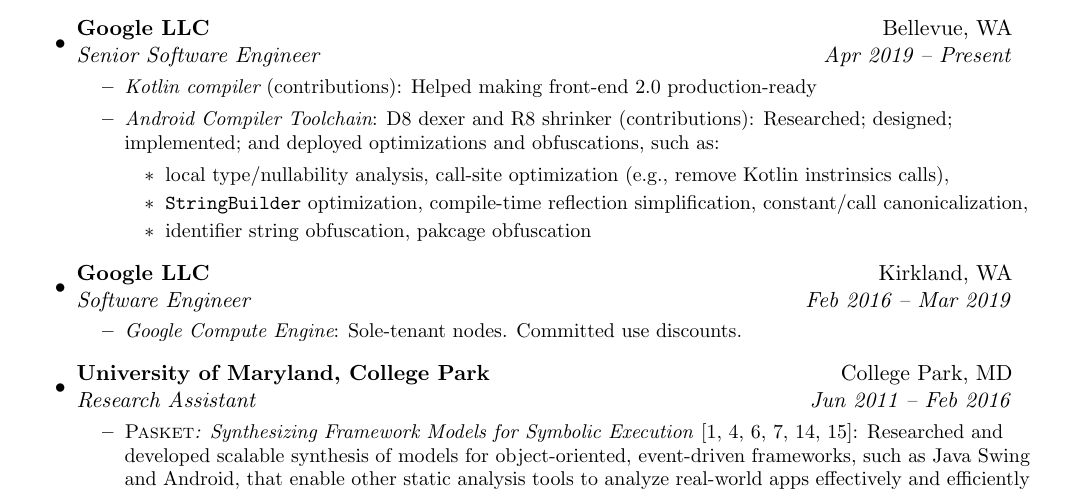
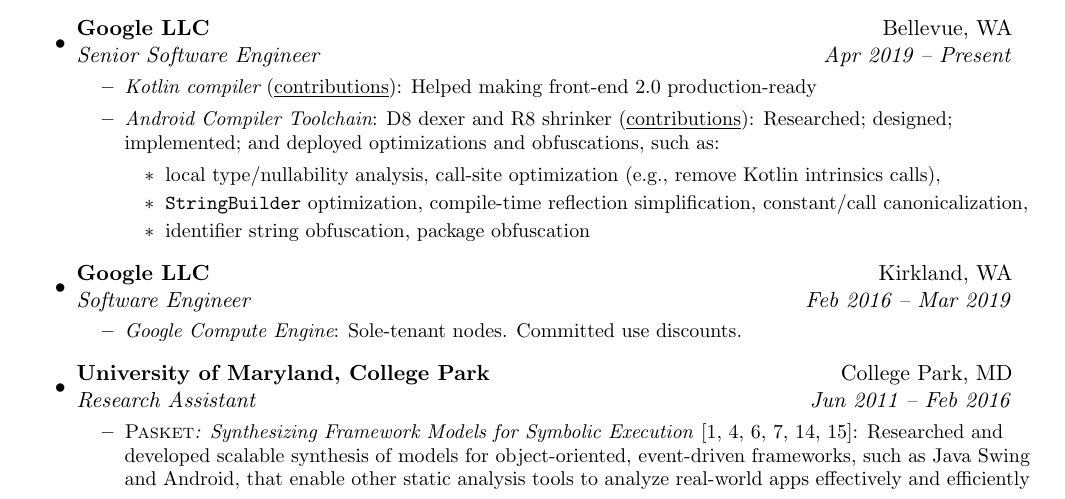
Before and after one commit to jsjeon/jsjeon.github.io, a LaTeX CV (cv/cv.tex): part of page 1 of 4, cut so that both start at the same text. Compiled offline with pdfLaTeX.

Commit message:
Fix typo; underlining contributions

```diff
--- a/cv/cv.tex
+++ b/cv/cv.tex
@@ -113,15 +113,15 @@
         {
 \small
         \begin{itemize}
-\item\emph{\href{https://github.com/JetBrains/kotlin}{Kotlin compiler}} (\href{https://github.com/JetBrains/kotlin/commits?author=jsjeon}{contributions}):
+\item\emph{\href{https://github.com/JetBrains/kotlin}{Kotlin compiler}} (\href{https://github.com/JetBrains/kotlin/commits?author=jsjeon}{\underline{contributions}}):
 Helped making front-end 2.0 production-ready
 \item\emph{\href{https://developer.android.com/studio/preview/index.html}{Android Compiler Toolchain}}:
-\href{https://r8.googlesource.com/r8}{D8 dexer and R8 shrinker} (\href{https://r8-review.googlesource.com/q/author:jsjeon+status:merged}{contributions}):
+\href{https://r8.googlesource.com/r8}{D8 dexer and R8 shrinker} (\href{https://r8-review.googlesource.com/q/author:jsjeon+status:merged}{\underline{contributions}}):
 Researched; designed; implemented; and deployed optimizations and obfuscations, such as:
 \begin{itemize}
-\item local type/nullability analysis, call-site optimization (e.g., remove Kotlin instrinsics calls),
+\item local type/nullability analysis, call-site optimization (e.g., remove Kotlin intrinsics calls),
 \item \texttt{StringBuilder} optimization, compile-time reflection simplification, constant/call canonicalization,
-\item identifier string obfuscation, pakcage obfuscation
+\item identifier string obfuscation, package obfuscation
 \end{itemize}
         \end{itemize}
         }
```
Also changed, not shown: resume/resume.tex (+4 -4 lines), cv/cv.pdf, resume/resume.pdf.
